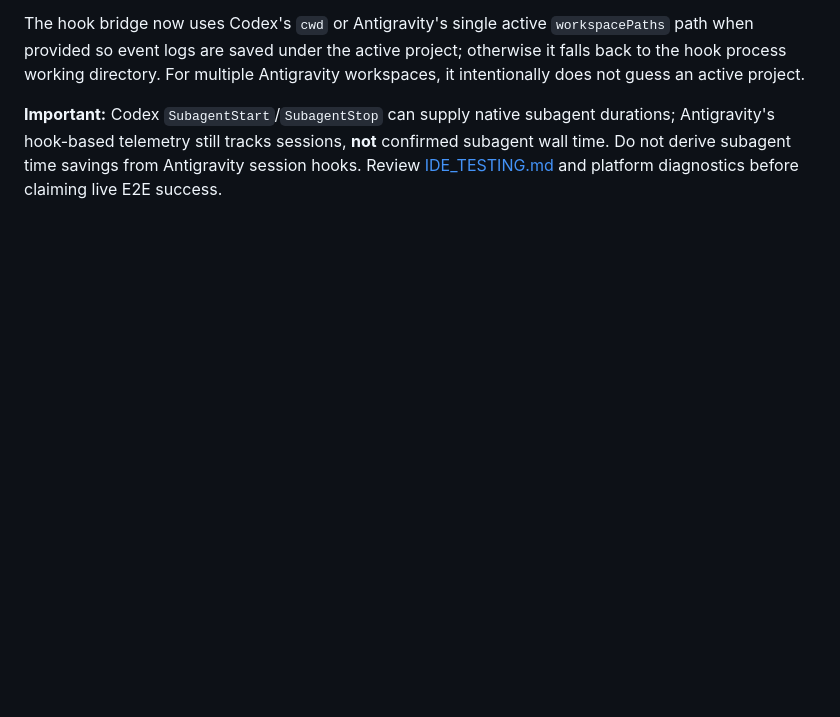
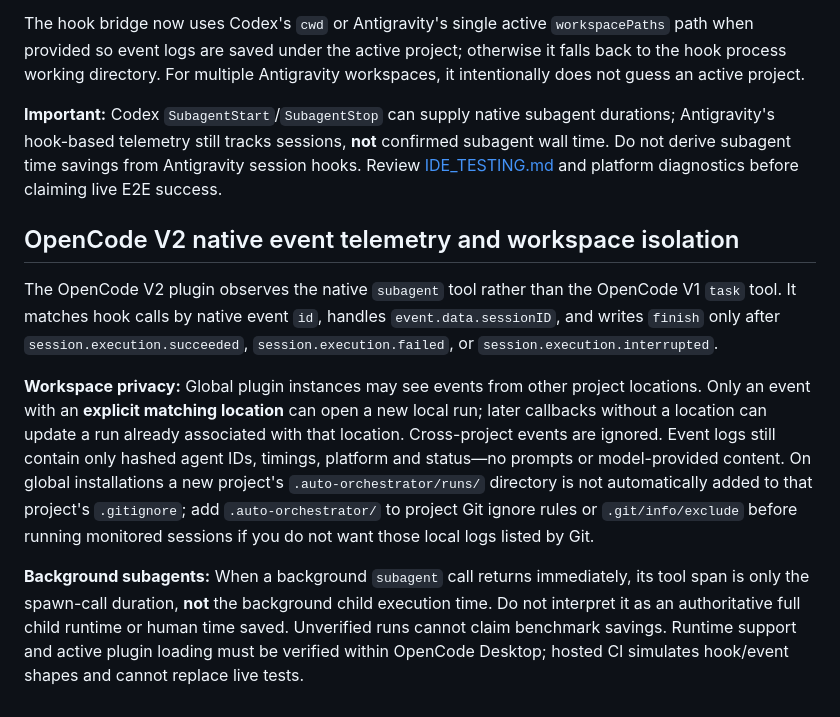
Before and after one commit to eniskorkut/auto-orchestrator, a Markdown page: README.md, the part around the change. Drawn GitHub-style; blank space fills up the shorter version.

Commit message:
docs: explain OpenCode V2 real event mappings and cross-project telemetry isolation

```diff
--- a/README.md
+++ b/README.md
@@ -174,3 +174,12 @@ Codex user hooks reside at `~/.codex/hooks.json` and Antigravity user hooks at `
 The hook bridge now uses Codex's `cwd` or Antigravity's single active `workspacePaths` path when provided so event logs are saved under the active project; otherwise it falls back to the hook process working directory. For multiple Antigravity workspaces, it intentionally does not guess an active project.
 
 **Important:** Codex `SubagentStart`/`SubagentStop` can supply native subagent durations; Antigravity's hook-based telemetry still tracks sessions, **not** confirmed subagent wall time. Do not derive subagent time savings from Antigravity session hooks. Review [IDE_TESTING.md](IDE_TESTING.md) and platform diagnostics before claiming live E2E success.
+
+
+## OpenCode V2 native event telemetry and workspace isolation
+
+The OpenCode V2 plugin observes the native `subagent` tool rather than the OpenCode V1 `task` tool. It matches hook calls by native event `id`, handles `event.data.sessionID`, and writes `finish` only after `session.execution.succeeded`, `session.execution.failed`, or `session.execution.interrupted`.
+
+**Workspace privacy:** Global plugin instances may see events from other project locations. Only an event with an **explicit matching location** can open a new local run; later callbacks without a location can update a run already associated with that location. Cross-project events are ignored. Event logs still contain only hashed agent IDs, timings, platform and status—no prompts or model-provided content. On global installations a new project's `.auto-orchestrator/runs/` directory is not automatically added to that project's `.gitignore`; add `.auto-orchestrator/` to project Git ignore rules or `.git/info/exclude` before running monitored sessions if you do not want those local logs listed by Git.
+
+**Background subagents:** When a background `subagent` call returns immediately, its tool span is only the spawn-call duration, **not** the background child execution time. Do not interpret it as an authoritative full child runtime or human time saved. Unverified runs cannot claim benchmark savings. Runtime support and active plugin loading must be verified within OpenCode Desktop; hosted CI simulates hook/event shapes and cannot replace live tests.
```
